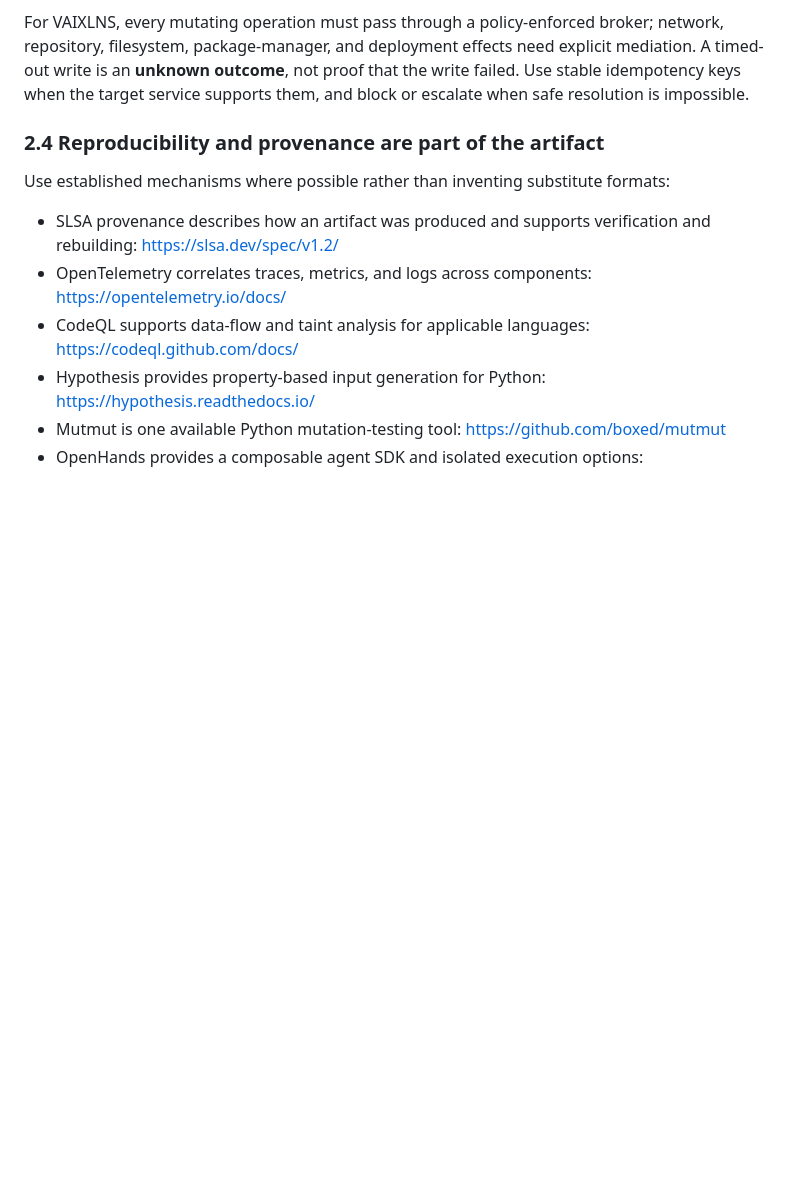
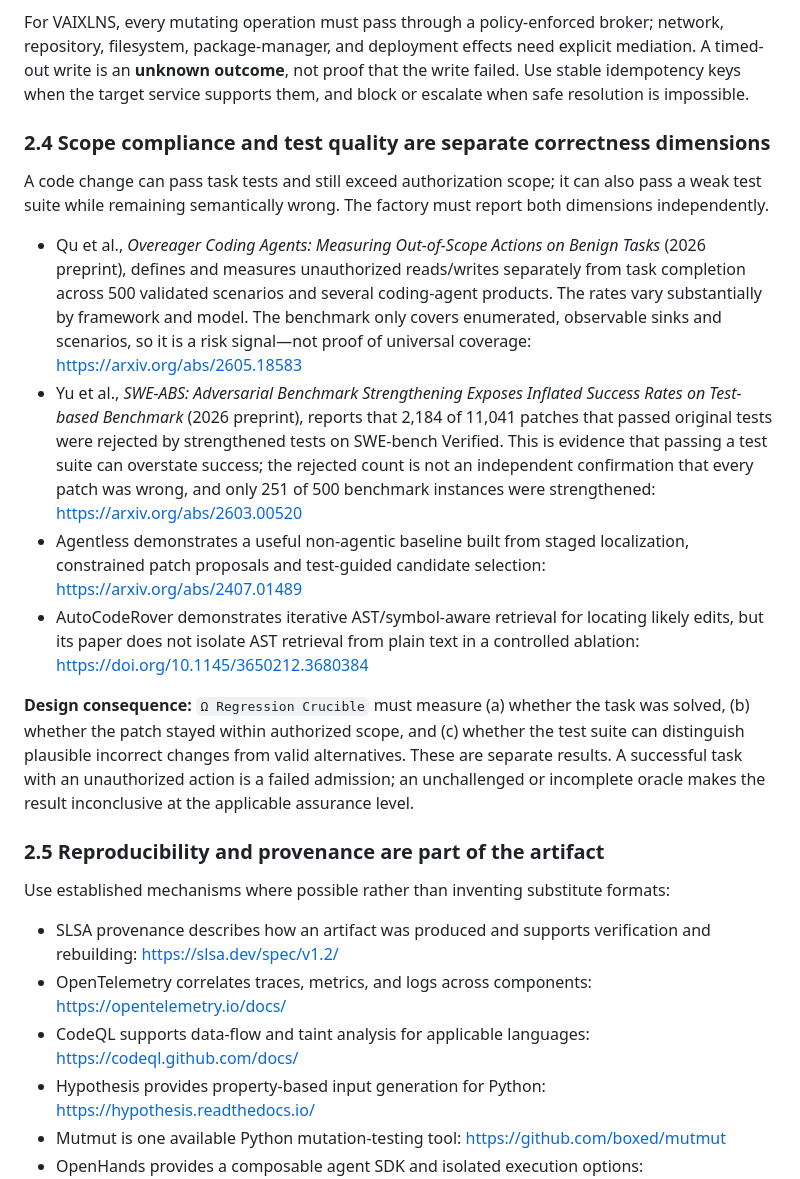
Before and after one commit to fisallllll280-code/VAIXLNS, a Markdown page: docs/engineering/AGENTIC_CLEAN_CHANGE_ENGINEERING_V1.md, the part around the change. Drawn GitHub-style; blank space fills up the shorter version.

Commit message:
docs: add scope-creep and adversarial-test evidence

```diff
--- a/docs/engineering/AGENTIC_CLEAN_CHANGE_ENGINEERING_V1.md
+++ b/docs/engineering/AGENTIC_CLEAN_CHANGE_ENGINEERING_V1.md
@@ -53,7 +53,18 @@ Emerging agent-runtime studies further investigate pause/cancel/timeout enforcem
 
 For VAIXLNS, every mutating operation must pass through a policy-enforced broker; network, repository, filesystem, package-manager, and deployment effects need explicit mediation. A timed-out write is an **unknown outcome**, not proof that the write failed. Use stable idempotency keys when the target service supports them, and block or escalate when safe resolution is impossible.
 
-### 2.4 Reproducibility and provenance are part of the artifact
+### 2.4 Scope compliance and test quality are separate correctness dimensions
+
+A code change can pass task tests and still exceed authorization scope; it can also pass a weak test suite while remaining semantically wrong. The factory must report both dimensions independently.
+
+- Qu et al., *Overeager Coding Agents: Measuring Out-of-Scope Actions on Benign Tasks* (2026 preprint), defines and measures unauthorized reads/writes separately from task completion across 500 validated scenarios and several coding-agent products. The rates vary substantially by framework and model. The benchmark only covers enumerated, observable sinks and scenarios, so it is a risk signal—not proof of universal coverage: https://arxiv.org/abs/2605.18583
+- Yu et al., *SWE-ABS: Adversarial Benchmark Strengthening Exposes Inflated Success Rates on Test-based Benchmark* (2026 preprint), reports that 2,184 of 11,041 patches that passed original tests were rejected by strengthened tests on SWE-bench Verified. This is evidence that passing a test suite can overstate success; the rejected count is not an independent confirmation that every patch was wrong, and only 251 of 500 benchmark instances were strengthened: https://arxiv.org/abs/2603.00520
+- Agentless demonstrates a useful non-agentic baseline built from staged localization, constrained patch proposals and test-guided candidate selection: https://arxiv.org/abs/2407.01489
+- AutoCodeRover demonstrates iterative AST/symbol-aware retrieval for locating likely edits, but its paper does not isolate AST retrieval from plain text in a controlled ablation: https://doi.org/10.1145/3650212.3680384
+
+**Design consequence:** `Ω Regression Crucible` must measure (a) whether the task was solved, (b) whether the patch stayed within authorized scope, and (c) whether the test suite can distinguish plausible incorrect changes from valid alternatives. These are separate results. A successful task with an unauthorized action is a failed admission; an unchallenged or incomplete oracle makes the result inconclusive at the applicable assurance level.
+
+### 2.5 Reproducibility and provenance are part of the artifact
 
 Use established mechanisms where possible rather than inventing substitute formats:
 
```
